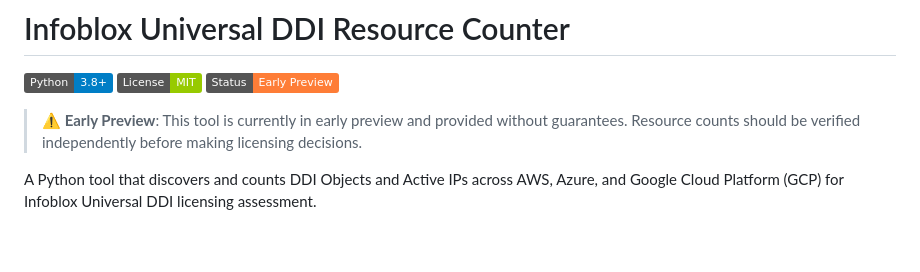
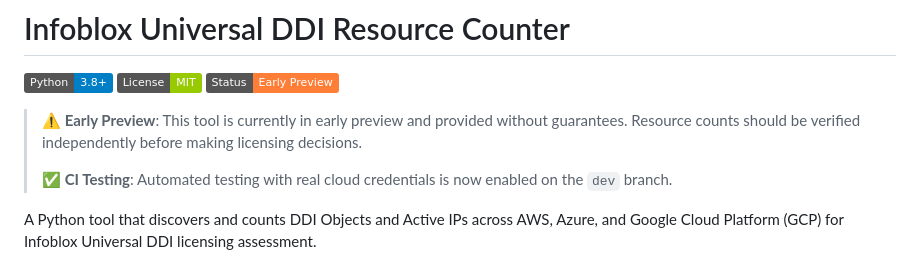
Before and after one commit to stefanriegel/Infoblox-Universal-DDI-cloud-usage, a Markdown page: README.md, the part around the change. Rendered like a GitHub page; badges without logos; blank space fills up the shorter version.

Commit message:
Update README: CI testing with real cloud credentials enabled
- Add note about automated CI testing with real cloud credentials
- Trigger CI workflow to test AWS, Azure, and GCP integration

```diff
--- a/README.md
+++ b/README.md
@@ -5,6 +5,8 @@
 [![Status](https://img.shields.io/badge/Status-Early%20Preview-orange.svg)](https://github.com/your-username/Infoblox-Universal-DDI-cloud-usage)
 
 > **⚠️ Early Preview**: This tool is currently in early preview and provided without guarantees. Resource counts should be verified independently before making licensing decisions.
+>
+> **✅ CI Testing**: Automated testing with real cloud credentials is now enabled on the `dev` branch.
 
 A Python tool that discovers and counts DDI Objects and Active IPs across AWS, Azure, and Google Cloud Platform (GCP) for Infoblox Universal DDI licensing assessment.
 
```
